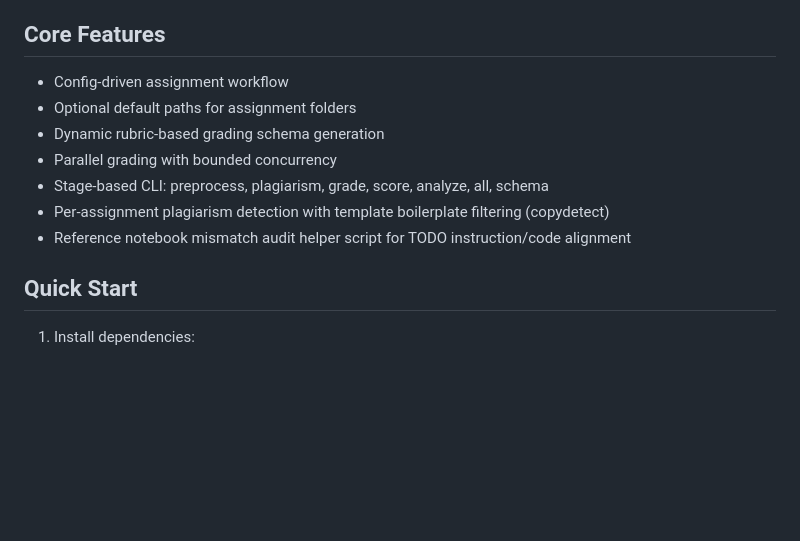
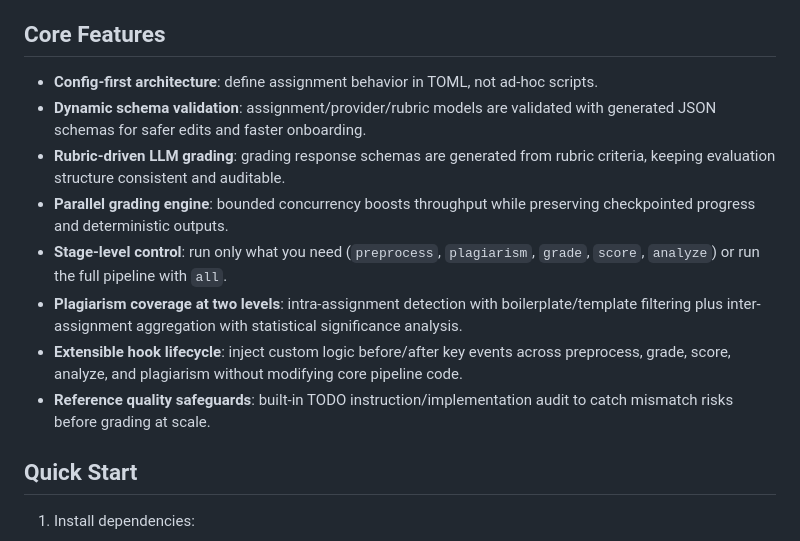
Before and after one commit to TeddyHuang-00/TATA, a Markdown page: README.md, the part around the change. Drawn GitHub-style; blank space fills up the shorter version.

```diff
--- a/README.md
+++ b/README.md
@@ -6,13 +6,14 @@ TATA is a configuration-driven grading pipeline for human TAs. It preprocesses s
 
 ## Core Features
 
-- Config-driven assignment workflow
-- Optional default paths for assignment folders
-- Dynamic rubric-based grading schema generation
-- Parallel grading with bounded concurrency
-- Stage-based CLI: preprocess, plagiarism, grade, score, analyze, all, schema
-- Per-assignment plagiarism detection with template boilerplate filtering (copydetect)
-- Reference notebook mismatch audit helper script for TODO instruction/code alignment
+- **Config-first architecture**: define assignment behavior in TOML, not ad-hoc scripts.
+- **Dynamic schema validation**: assignment/provider/rubric models are validated with generated JSON schemas for safer edits and faster onboarding.
+- **Rubric-driven LLM grading**: grading response schemas are generated from rubric criteria, keeping evaluation structure consistent and auditable.
+- **Parallel grading engine**: bounded concurrency boosts throughput while preserving checkpointed progress and deterministic outputs.
+- **Stage-level control**: run only what you need (`preprocess`, `plagiarism`, `grade`, `score`, `analyze`) or run the full pipeline with `all`.
+- **Plagiarism coverage at two levels**: intra-assignment detection with boilerplate/template filtering plus inter-assignment aggregation with statistical significance analysis.
+- **Extensible hook lifecycle**: inject custom logic before/after key events across preprocess, grade, score, analyze, and plagiarism without modifying core pipeline code.
+- **Reference quality safeguards**: built-in TODO instruction/implementation audit to catch mismatch risks before grading at scale.
 
 ## Quick Start
 
```
